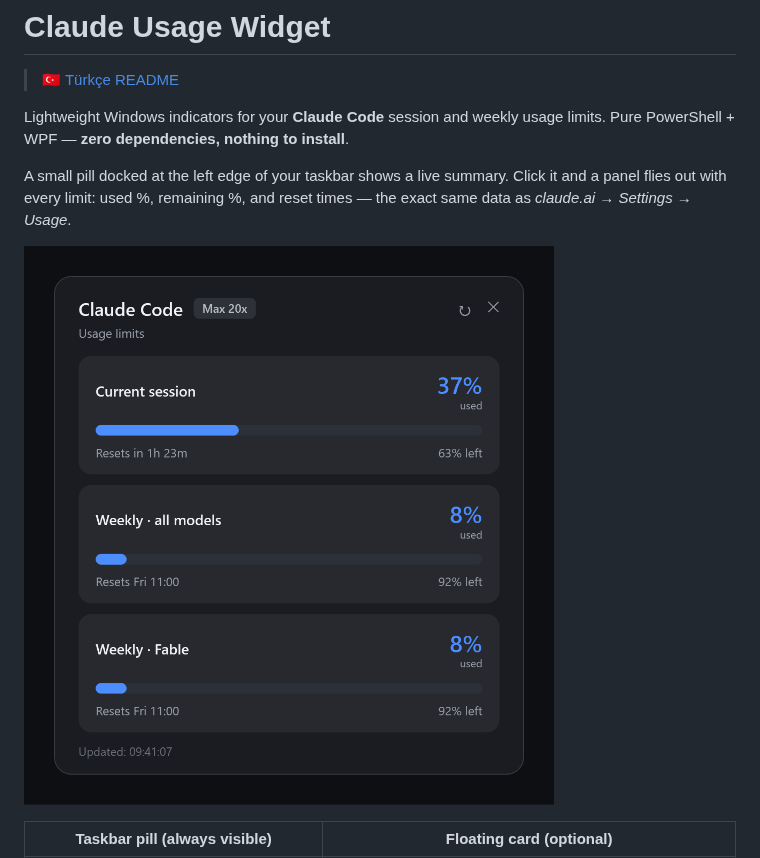
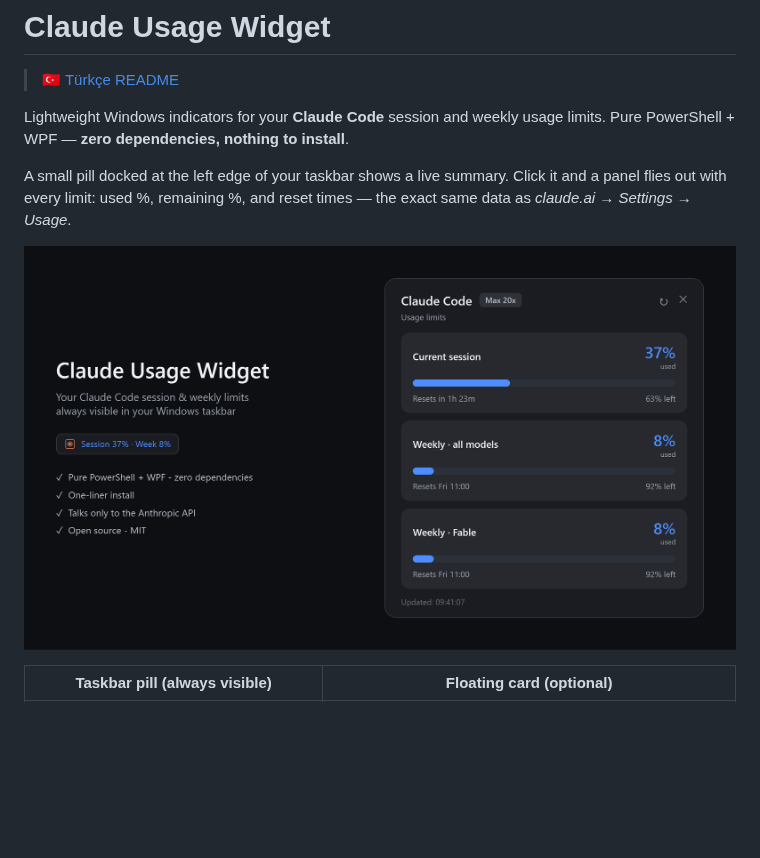
Before and after one commit to demirkolorg/claude-usage-widget, a Markdown page: README.md, the part around the change. GitHub-like rendering; pictures changed too: assets/promo-en.png (added); blank space fills up the shorter version.

Commit message:
docs: add promo hero image, use it in READMEs

```diff
--- a/README.md
+++ b/README.md
@@ -6,7 +6,7 @@ Lightweight Windows indicators for your **Claude Code** session and weekly usage
 
 A small pill docked at the left edge of your taskbar shows a live summary. Click it and a panel flies out with every limit: used %, remaining %, and reset times — the exact same data as *claude.ai → Settings → Usage*.
 
-![Panel](assets/panel-en.png)
+![Claude Usage Widget](assets/promo-en.png)
 
 | Taskbar pill (always visible) | Floating card (optional) |
 | --- | --- |
```
Also changed, not shown: README.tr.md (+1 -1 lines), assets/promo-tr.png (added), assets/widget-tr.png, 1 other file.
